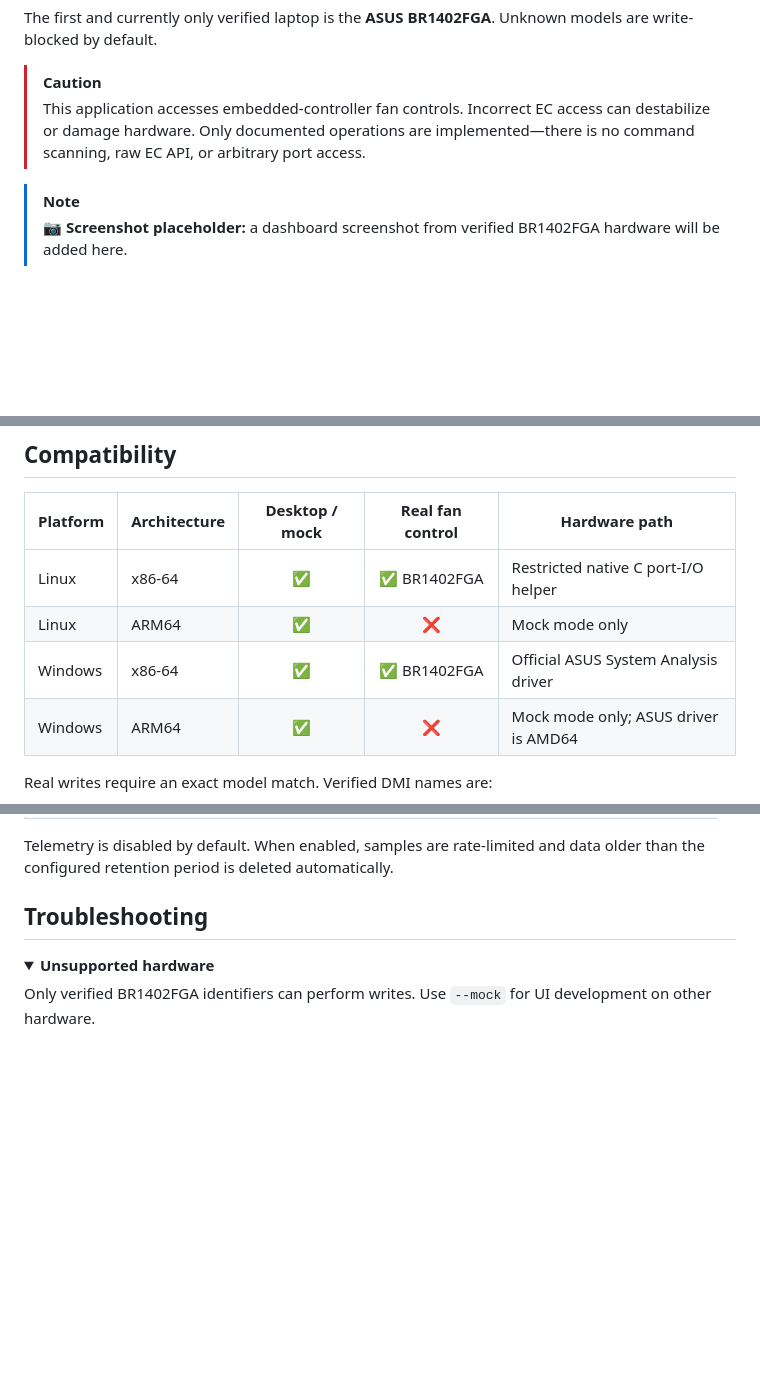
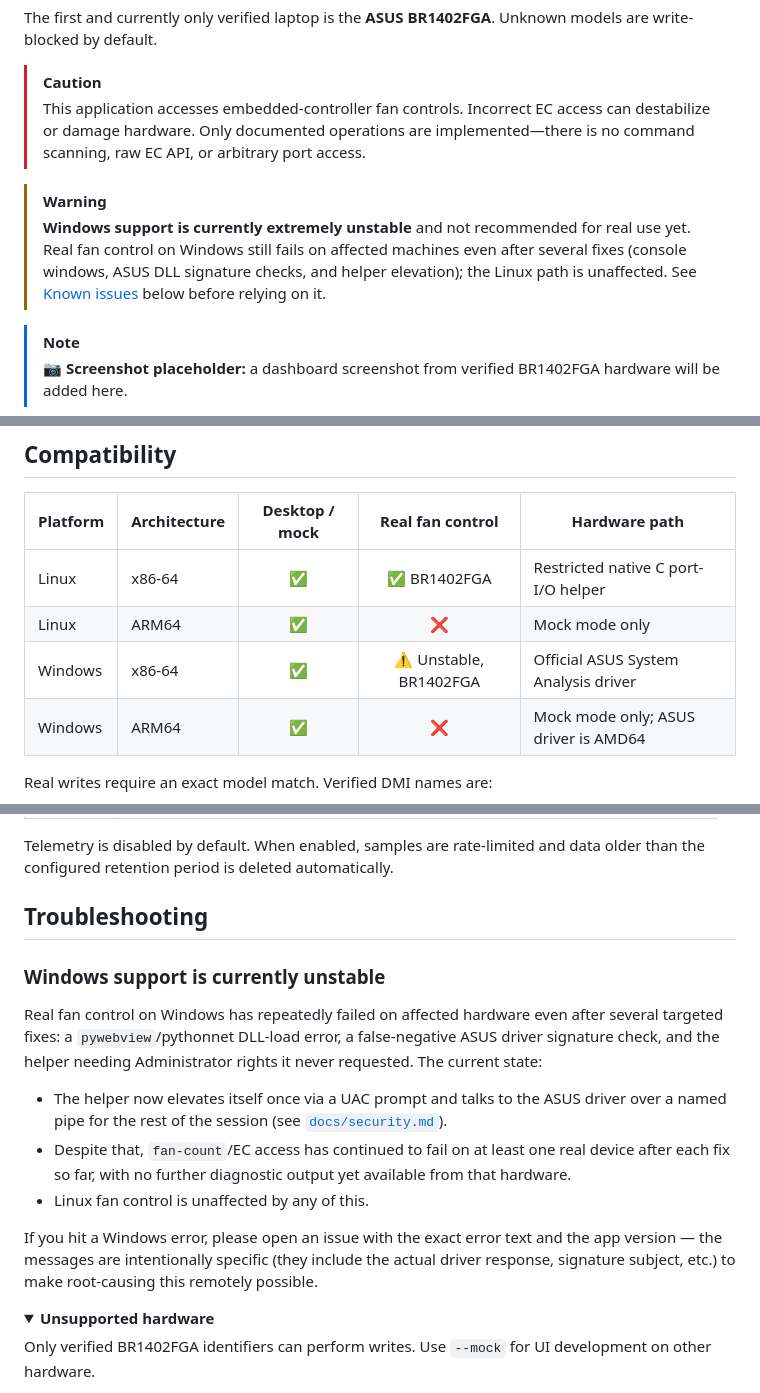
Before and after one commit to pythonIsFast/asus-ec-fan, a Markdown page: README.md, 3 parts joined by grey strips. GitHub-like rendering; folded sections open; blank space fills up the shorter version.

Commit message:
Document that Windows real fan control is currently unstable
Elevation didn't fix it either. Add a prominent warning and a
troubleshooting section pointing at the actual failure history, so
users don't treat Windows as production-ready and know to report the
exact error text instead of assuming it's fixed.

```diff
--- a/README.md
+++ b/README.md
@@ -25,6 +25,9 @@ The first and currently only verified laptop is the **ASUS BR1402FGA**. Unknown
 > [!CAUTION]
 > This application accesses embedded-controller fan controls. Incorrect EC access can destabilize or damage hardware. Only documented operations are implemented—there is no command scanning, raw EC API, or arbitrary port access.
 
+> [!WARNING]
+> **Windows support is currently extremely unstable** and not recommended for real use yet. Real fan control on Windows still fails on affected machines even after several fixes (console windows, ASUS DLL signature checks, and helper elevation); the Linux path is unaffected. See [Known issues](#windows-support-is-currently-unstable) below before relying on it.
+
 > [!NOTE]
 > 📷 **Screenshot placeholder:** a dashboard screenshot from verified BR1402FGA hardware will be added here.
 
@@ -48,7 +51,7 @@ The first and currently only verified laptop is the **ASUS BR1402FGA**. Unknown
 | --- | --- | :---: | :---: | --- |
 | Linux | x86-64 | ✅ | ✅ BR1402FGA | Restricted native C port-I/O helper |
 | Linux | ARM64 | ✅ | ❌ | Mock mode only |
-| Windows | x86-64 | ✅ | ✅ BR1402FGA | Official ASUS System Analysis driver |
+| Windows | x86-64 | ✅ | ⚠️ Unstable, BR1402FGA | Official ASUS System Analysis driver |
 | Windows | ARM64 | ✅ | ❌ | Mock mode only; ASUS driver is AMD64 |
 
 Real writes require an exact model match. Verified DMI names are:
@@ -182,6 +185,16 @@ Telemetry is disabled by default. When enabled, samples are rate-limited and dat
 
 ## Troubleshooting
 
+### Windows support is currently unstable
+
+Real fan control on Windows has repeatedly failed on affected hardware even after several targeted fixes: a `pywebview`/pythonnet DLL-load error, a false-negative ASUS driver signature check, and the helper needing Administrator rights it never requested. The current state:
+
+- The helper now elevates itself once via a UAC prompt and talks to the ASUS driver over a named pipe for the rest of the session (see [`docs/security.md`](docs/security.md)).
+- Despite that, `fan-count`/EC access has continued to fail on at least one real device after each fix so far, with no further diagnostic output yet available from that hardware.
+- Linux fan control is unaffected by any of this.
+
+If you hit a Windows error, please open an issue with the exact error text and the app version — the messages are intentionally specific (they include the actual driver response, signature subject, etc.) to make root-causing this remotely possible.
+
 <details>
 <summary><strong>Unsupported hardware</strong></summary>
 
```
